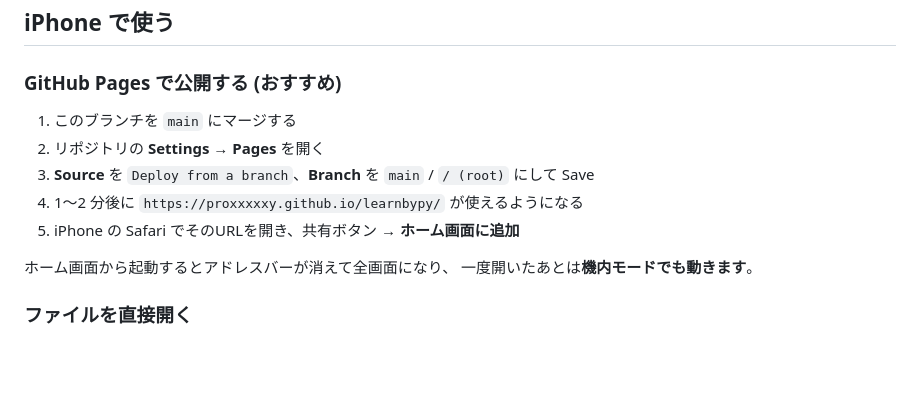
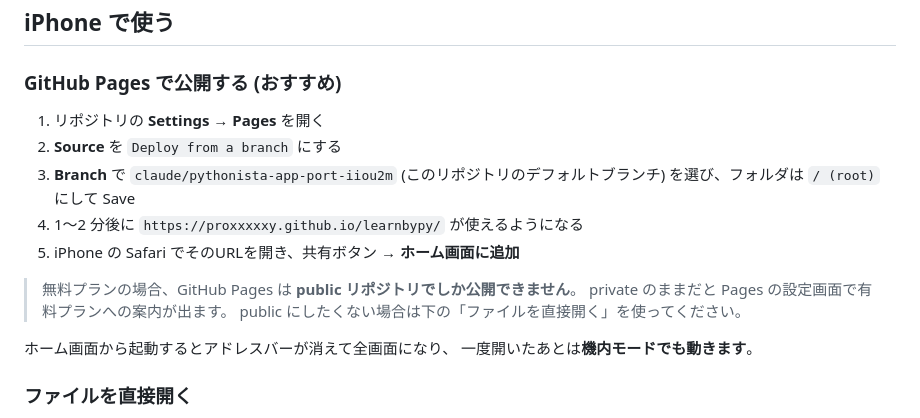
Before and after one commit to proxxxxxy/learnbypy, a Markdown page: README.md, the part around the change. Drawn GitHub-style; blank space fills up the shorter version.

Commit message:
READMEのGitHub Pages手順を修正
mainブランチは存在せず claude/pythonista-app-port-iiou2m が
デフォルトブランチなので、マージ不要でそのまま選ぶ手順に直した。
無料プランではpublicリポジトリが必要な点も追記。

Co-Authored-By: Claude Opus 5 <noreply@anthropic.com>
Claude-Session: https://claude.ai/code/session_01AkQgPULjvQcqDzhV3AGuCc

```diff
--- a/README.md
+++ b/README.md
@@ -17,11 +17,16 @@ Pythonista 3 用の暗記カードアプリ (`pythonista/test.py`) を、**ブ
 
 ### GitHub Pages で公開する (おすすめ)
 
-1. このブランチを `main` にマージする
-2. リポジトリの **Settings → Pages** を開く
-3. **Source** を `Deploy from a branch`、**Branch** を `main` / `/ (root)` にして Save
+1. リポジトリの **Settings → Pages** を開く
+2. **Source** を `Deploy from a branch` にする
+3. **Branch** で `claude/pythonista-app-port-iiou2m` (このリポジトリのデフォルトブランチ)
+   を選び、フォルダは `/ (root)` にして Save
 4. 1〜2 分後に `https://proxxxxxy.github.io/learnbypy/` が使えるようになる
 5. iPhone の Safari でそのURLを開き、共有ボタン → **ホーム画面に追加**
+
+> 無料プランの場合、GitHub Pages は **public リポジトリでしか公開できません**。
+> private のままだと Pages の設定画面で有料プランへの案内が出ます。
+> public にしたくない場合は下の「ファイルを直接開く」を使ってください。
 
 ホーム画面から起動するとアドレスバーが消えて全画面になり、
 一度開いたあとは**機内モードでも動きます**。
```
